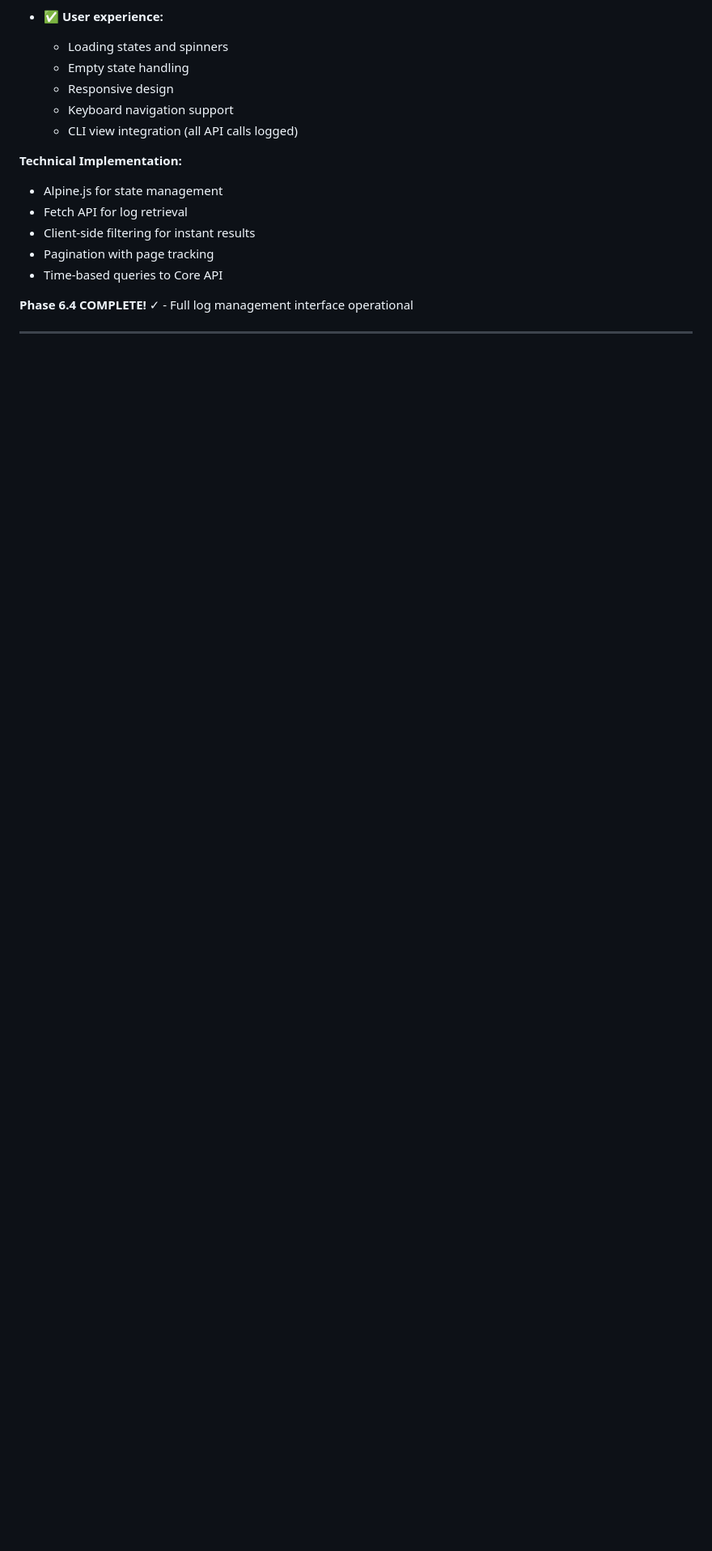
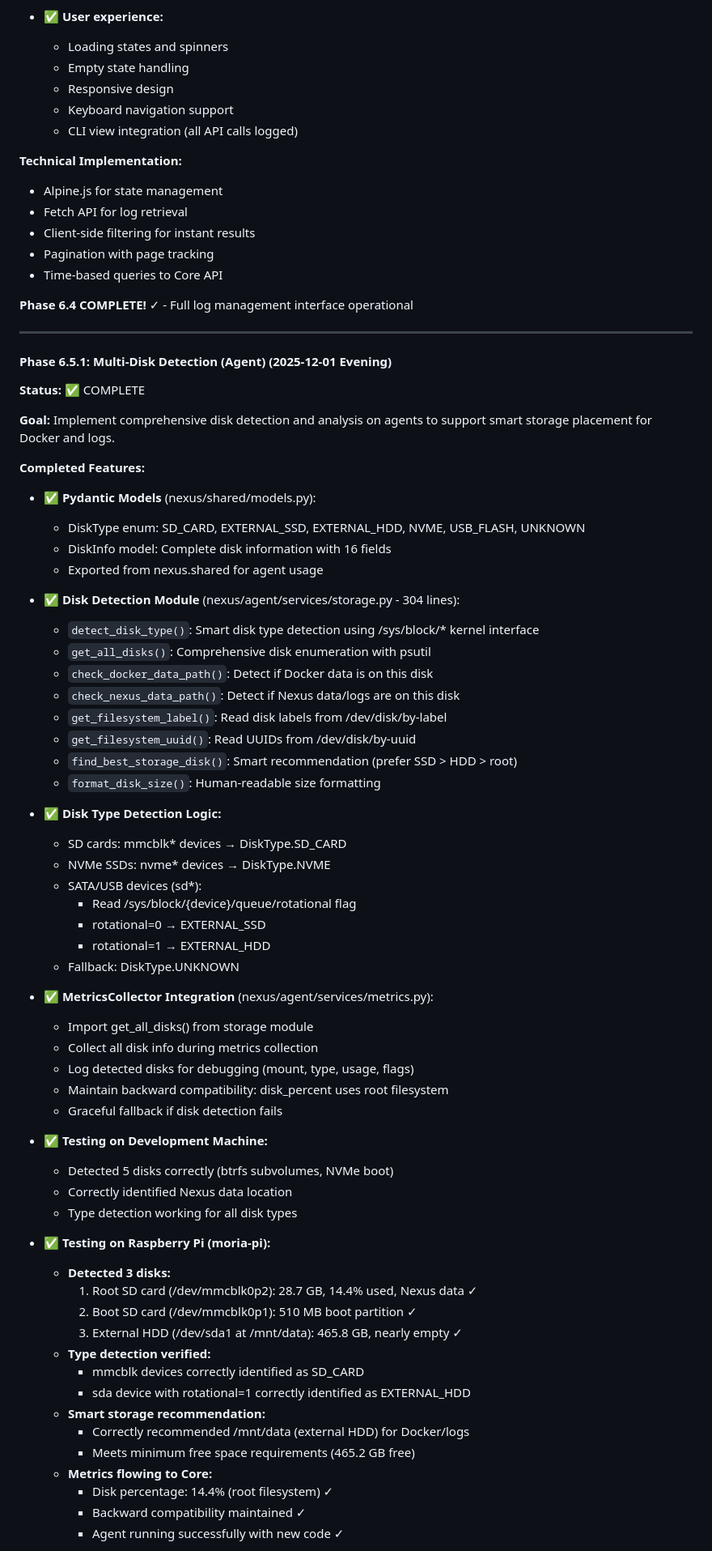
Before and after one commit to methinked/nexus, a Markdown page: PROGRESS.md, the part around one of its changes. Shown at 81% size. Drawn GitHub-style; blank space fills up the shorter version.

```diff
--- a/PROGRESS.md
+++ b/PROGRESS.md
@@ -611,3 +611,62 @@ The core CLI-based fleet management is complete. The next logical step is a web-
 
 ---
 
+#### Phase 6.5.1: Multi-Disk Detection (Agent) (2025-12-01 Evening)
+
+**Status:** ✅ COMPLETE
+
+**Goal:** Implement comprehensive disk detection and analysis on agents to support smart storage placement for Docker and logs.
+
+**Completed Features:**
+- ✅ **Pydantic Models** (nexus/shared/models.py):
+  - DiskType enum: SD_CARD, EXTERNAL_SSD, EXTERNAL_HDD, NVME, USB_FLASH, UNKNOWN
+  - DiskInfo model: Complete disk information with 16 fields
+  - Exported from nexus.shared for agent usage
+
+- ✅ **Disk Detection Module** (nexus/agent/services/storage.py - 304 lines):
+  - `detect_disk_type()`: Smart disk type detection using /sys/block/* kernel interface
+  - `get_all_disks()`: Comprehensive disk enumeration with psutil
+  - `check_docker_data_path()`: Detect if Docker data is on this disk
+  - `check_nexus_data_path()`: Detect if Nexus data/logs are on this disk
+  - `get_filesystem_label()`: Read disk labels from /dev/disk/by-label
+  - `get_filesystem_uuid()`: Read UUIDs from /dev/disk/by-uuid
+  - `find_best_storage_disk()`: Smart recommendation (prefer SSD > HDD > root)
+  - `format_disk_size()`: Human-readable size formatting
+
+- ✅ **Disk Type Detection Logic:**
+  - SD cards: mmcblk* devices → DiskType.SD_CARD
+  - NVMe SSDs: nvme* devices → DiskType.NVME
+  - SATA/USB devices (sd*):
+    - Read /sys/block/{device}/queue/rotational flag
+    - rotational=0 → EXTERNAL_SSD
+    - rotational=1 → EXTERNAL_HDD
+  - Fallback: DiskType.UNKNOWN
+
+- ✅ **MetricsCollector Integration** (nexus/agent/services/metrics.py):
+  - Import get_all_disks() from storage module
+  - Collect all disk info during metrics collection
+  - Log detected disks for debugging (mount, type, usage, flags)
+  - Maintain backward compatibility: disk_percent uses root filesystem
+  - Graceful fallback if disk detection fails
+
+- ✅ **Testing on Development Machine:**
+  - Detected 5 disks correctly (btrfs subvolumes, NVMe boot)
+  - Correctly identified Nexus data location
+  - Type detection working for all disk types
+
+- ✅ **Testing on Raspberry Pi (moria-pi):**
+  - **Detected 3 disks:**
+    1. Root SD card (/dev/mmcblk0p2): 28.7 GB, 14.4% used, Nexus data ✓
+    2. Boot SD card (/dev/mmcblk0p1): 510 MB boot partition ✓
+    3. External HDD (/dev/sda1 at /mnt/data): 465.8 GB, nearly empty ✓
+  - **Type detection verified:**
+    - mmcblk devices correctly identified as SD_CARD
+    - sda device with rotational=1 correctly identified as EXTERNAL_HDD
+  - **Smart storage recommendation:**
+    - Correctly recommended /mnt/data (external HDD) for Docker/logs
+    - Meets minimum free space requirements (465.2 GB free)
+  - **Metrics flowing to Core:**
+    - Disk percentage: 14.4% (root filesystem) ✓
+    - Backward compatibility maintained ✓
+    - Agent running successfully with new code ✓
+
```
Also changed, not shown: other parts of PROGRESS.md (+34 -3 lines), CONTEXT.md (+2 -2 lines), docs/phase6.5-multi-disk-plan.md (+5 -3 lines).
